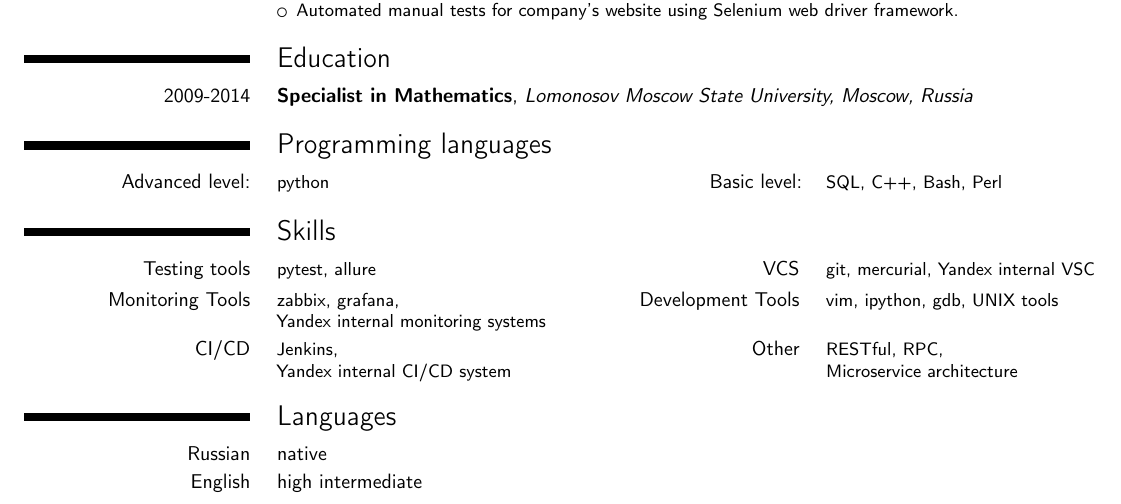
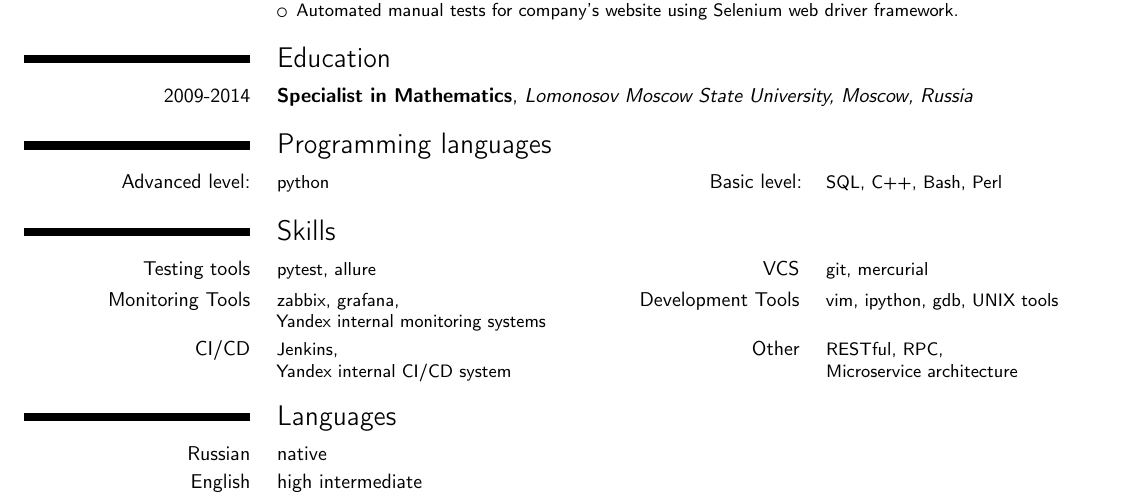
Before and after one commit to i-feofilaktov/cv, a LaTeX CV (cv.tex): part of the page, cut so that both start at the same text. Compiled offline with pdfLaTeX.

Commit message:
Removed yandex vcs from skills

```diff
--- a/cv.tex
+++ b/cv.tex
@@ -69,7 +69,7 @@
     }{}{}{}
 
     \section{Skills}{
-        \cvcomputer{Testing tools}{pytest, allure}{VCS}{git, mercurial, Yandex internal VSC}
+        \cvcomputer{Testing tools}{pytest, allure}{VCS}{git, mercurial}
         \cvcomputer{Monitoring Tools}{zabbix, grafana,\newline Yandex internal monitoring systems}{Development Tools}{vim, ipython, gdb, UNIX tools}
         \cvcomputer{CI/CD}{Jenkins,\newline Yandex internal CI/CD system}{Other}{RESTful, RPC,\newline Microservice architecture}
     }{}{}{}
```
Also changed, not shown: cv.pdf.
